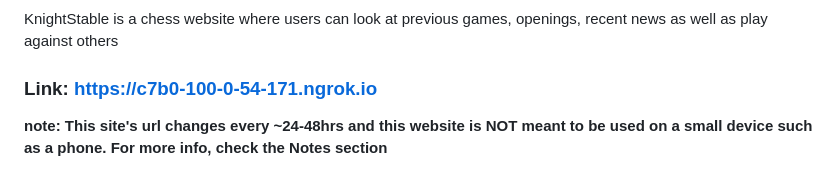
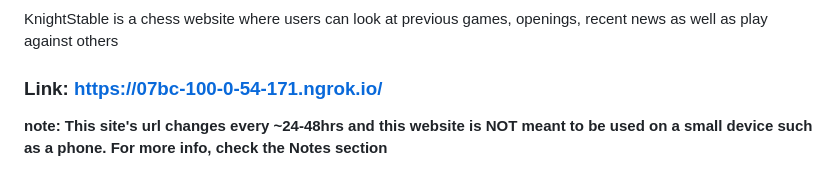
Before and after one commit to SwayamSahoo11742/KnightStable, a Markdown page: README.md, the part around the change. Rendered like a GitHub page.

```diff
--- a/README.md
+++ b/README.md
@@ -4,7 +4,7 @@
 KnightStable is a chess website where users can look at previous games, openings, recent news as well as play against others
 
 
-### Link: https://c7b0-100-0-54-171.ngrok.io
+### Link: https://07bc-100-0-54-171.ngrok.io/
 
 **note: This site's url changes every ~24-48hrs and this website is NOT meant to be used on a small device such as a phone. For more info, check the Notes section**
 <br>
```
